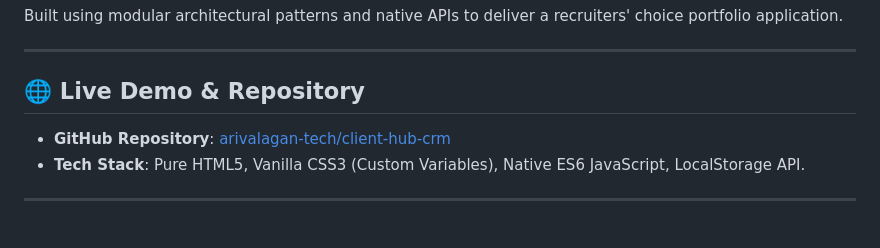
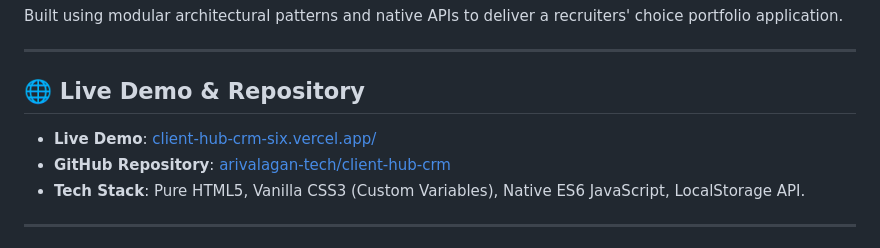
Before and after one commit to arivalagan-tech/client-hub-crm, a Markdown page: README.md, the part around the change. Drawn GitHub-style.

Commit message:
Update live demo and repository links in README

```diff
--- a/README.md
+++ b/README.md
@@ -7,6 +7,7 @@ Built using modular architectural patterns and native APIs to deliver a recruite
 ---
 
 ## 🌐 Live Demo & Repository
+- **Live Demo**: [client-hub-crm-six.vercel.app/](https://client-hub-crm-six.vercel.app/)
 - **GitHub Repository**: [arivalagan-tech/client-hub-crm](https://github.com/arivalagan-tech/client-hub-crm)
 - **Tech Stack**: Pure HTML5, Vanilla CSS3 (Custom Variables), Native ES6 JavaScript, LocalStorage API.
 
```
